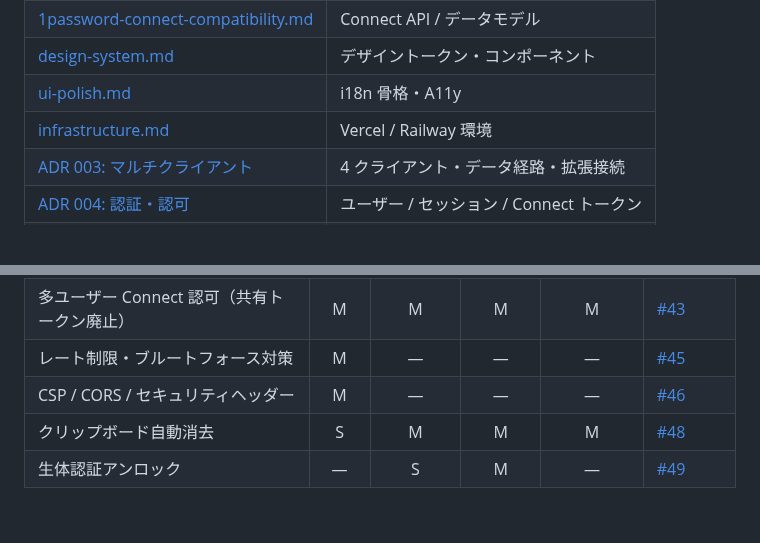
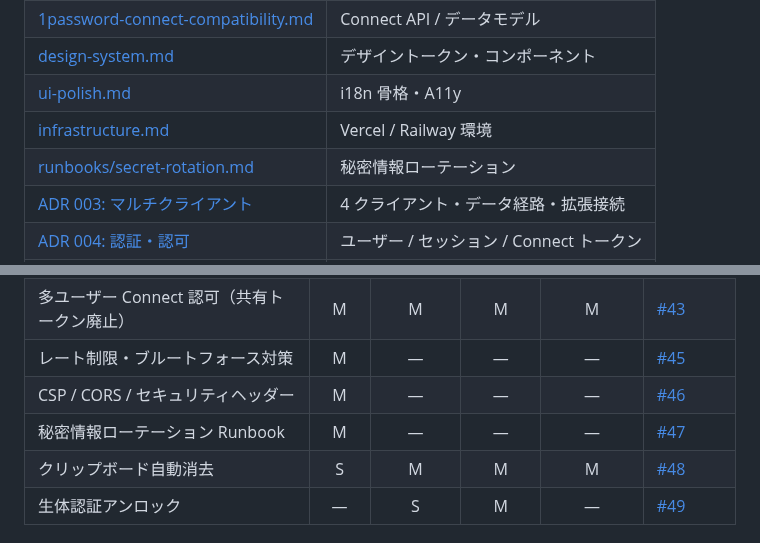
Before and after one commit to AutoDevJapan/PassShare, a Markdown page: documents/spec/production-v2.md, 2 parts joined by grey strips. GitHub-like rendering; blank space fills up the shorter version.

```diff
--- a/documents/spec/production-v2.md
+++ b/documents/spec/production-v2.md
@@ -23,6 +23,7 @@ PassShare v2.0 は **本番公開可能な完全版** を定義する。MVP（v0
 | [design-system.md](./design-system.md) | デザイントークン・コンポーネント |
 | [ui-polish.md](./ui-polish.md) | i18n 骨格・A11y |
 | [infrastructure.md](./infrastructure.md) | Vercel / Railway 環境 |
+| [runbooks/secret-rotation.md](../runbooks/secret-rotation.md) | 秘密情報ローテーション |
 | [ADR 003: マルチクライアント](../adr/003-multi-client-architecture.md) | 4 クライアント・データ経路・拡張接続 |
 | [ADR 004: 認証・認可](../adr/004-auth-authorization-model.md) | ユーザー / セッション / Connect トークン |
 | [auth-api.md](./auth-api.md) | L1 認証 API（`/api/auth/*`） |
@@ -53,6 +54,7 @@ PassShare v2.0 は **本番公開可能な完全版** を定義する。MVP（v0
 | 多ユーザー Connect 認可（共有トークン廃止） | M | M | M | M | [#43](https://github.com/AutoDevJapan/PassShare/issues/43) |
 | レート制限・ブルートフォース対策 | M | — | — | — | [#45](https://github.com/AutoDevJapan/PassShare/issues/45) |
 | CSP / CORS / セキュリティヘッダー | M | — | — | — | [#46](https://github.com/AutoDevJapan/PassShare/issues/46) |
+| 秘密情報ローテーション Runbook | M | — | — | — | [#47](https://github.com/AutoDevJapan/PassShare/issues/47) |
 | クリップボード自動消去 | S | M | M | M | [#48](https://github.com/AutoDevJapan/PassShare/issues/48) |
 | 生体認証アンロック | — | S | M | — | [#49](https://github.com/AutoDevJapan/PassShare/issues/49) |
 
```
Also changed, not shown: documents/runbooks/secret-rotation.md (added, +200 -0 lines), documents/spec/infrastructure.md (+4 -0 lines).
